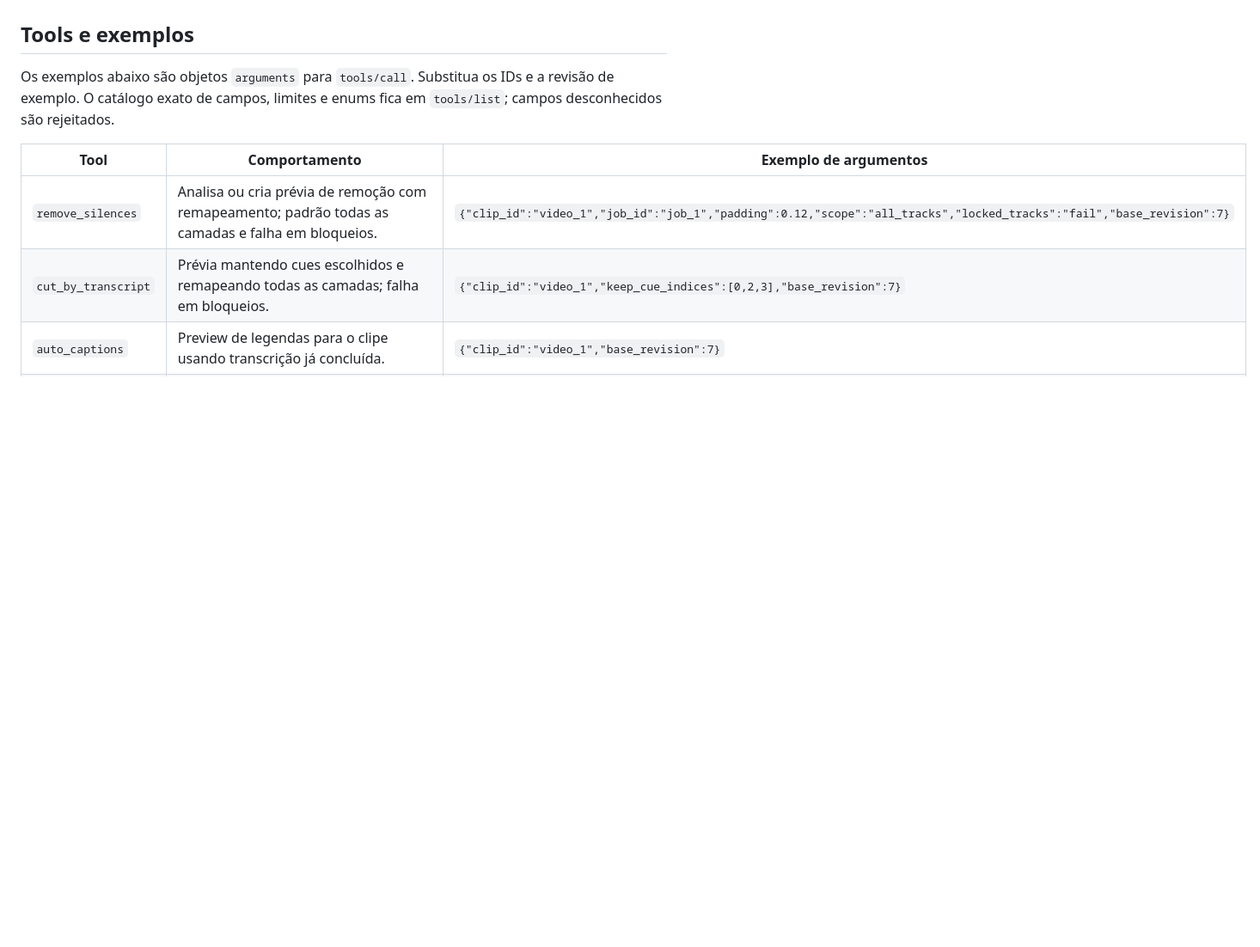
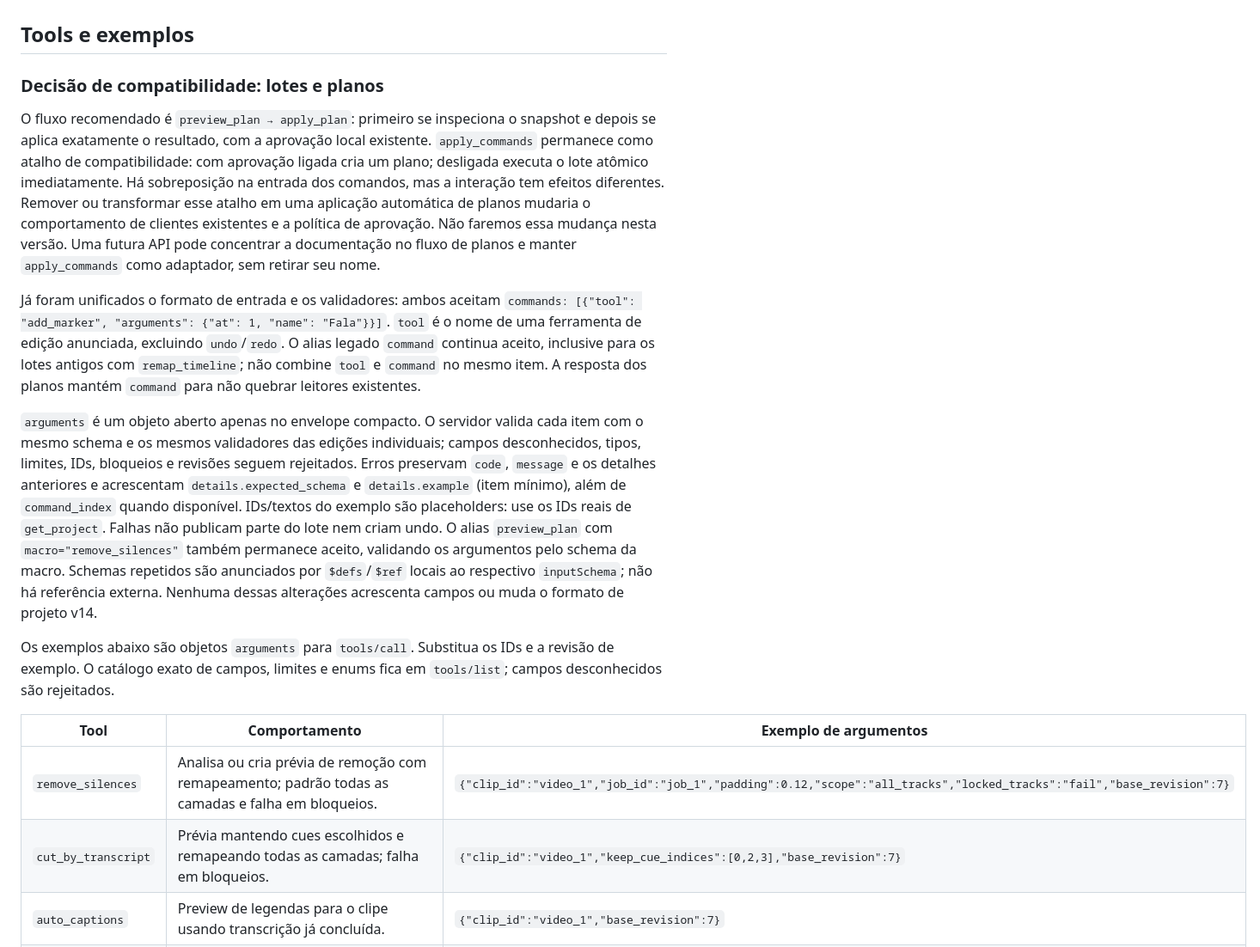
Before and after one commit to Losfodabr12/tgi-video-editor, a Markdown page: docs/MCP.md, the part around one of its changes. Shown at 86% size. Rendered like a GitHub page; blank space fills up the shorter version.

Commit message:
docs(mcp): retain batch compatibility and prefer reviewed plans

```diff
--- a/docs/MCP.md
+++ b/docs/MCP.md
@@ -148,6 +148,37 @@ transação da IA ainda no topo do histórico. Edições posteriores exigem nave
 no histórico com Ctrl+Z. A aprovação e o desfazer humanos entram na auditoria.
 
 ## Tools e exemplos
+
+### Decisão de compatibilidade: lotes e planos
+
+O fluxo recomendado é `preview_plan → apply_plan`: primeiro se inspeciona o
+snapshot e depois se aplica exatamente o resultado, com a aprovação local
+existente. `apply_commands` permanece como atalho de compatibilidade: com
+aprovação ligada cria um plano; desligada executa o lote atômico imediatamente.
+Há sobreposição na entrada dos comandos, mas a interação tem efeitos diferentes.
+Remover ou transformar esse atalho em uma aplicação automática de planos mudaria
+o comportamento de clientes existentes e a política de aprovação. Não faremos
+essa mudança nesta versão. Uma futura API pode concentrar a documentação no
+fluxo de planos e manter `apply_commands` como adaptador, sem retirar seu nome.
+
+Já foram unificados o formato de entrada e os validadores: ambos aceitam
+`commands: [{"tool": "add_marker", "arguments": {"at": 1, "name": "Fala"}}]`.
+`tool` é o nome de uma ferramenta de edição anunciada, excluindo `undo`/`redo`.
+O alias legado `command` continua aceito, inclusive para os lotes antigos com
+`remap_timeline`; não combine `tool` e `command` no mesmo item. A resposta dos
+planos mantém `command` para não quebrar leitores existentes.
+
+`arguments` é um objeto aberto apenas no envelope compacto. O servidor valida
+cada item com o mesmo schema e os mesmos validadores das edições individuais;
+campos desconhecidos, tipos, limites, IDs, bloqueios e revisões seguem rejeitados.
+Erros preservam `code`, `message` e os detalhes anteriores e acrescentam
+`details.expected_schema` e `details.example` (item mínimo), além de
+`command_index` quando disponível. IDs/textos do exemplo são placeholders: use
+os IDs reais de `get_project`. Falhas não publicam parte do lote nem criam undo.
+O alias `preview_plan` com `macro="remove_silences"` também permanece aceito,
+validando os argumentos pelo schema da macro. Schemas repetidos são anunciados
+por `$defs`/`$ref` locais ao respectivo `inputSchema`; não há referência externa.
+Nenhuma dessas alterações acrescenta campos ou muda o formato de projeto v14.
 
 Os exemplos abaixo são objetos `arguments` para `tools/call`. Substitua os IDs e
 a revisão de exemplo. O catálogo exato de campos, limites e enums fica em
```
Also changed, not shown: other parts of docs/MCP.md (+2 -2 lines).
